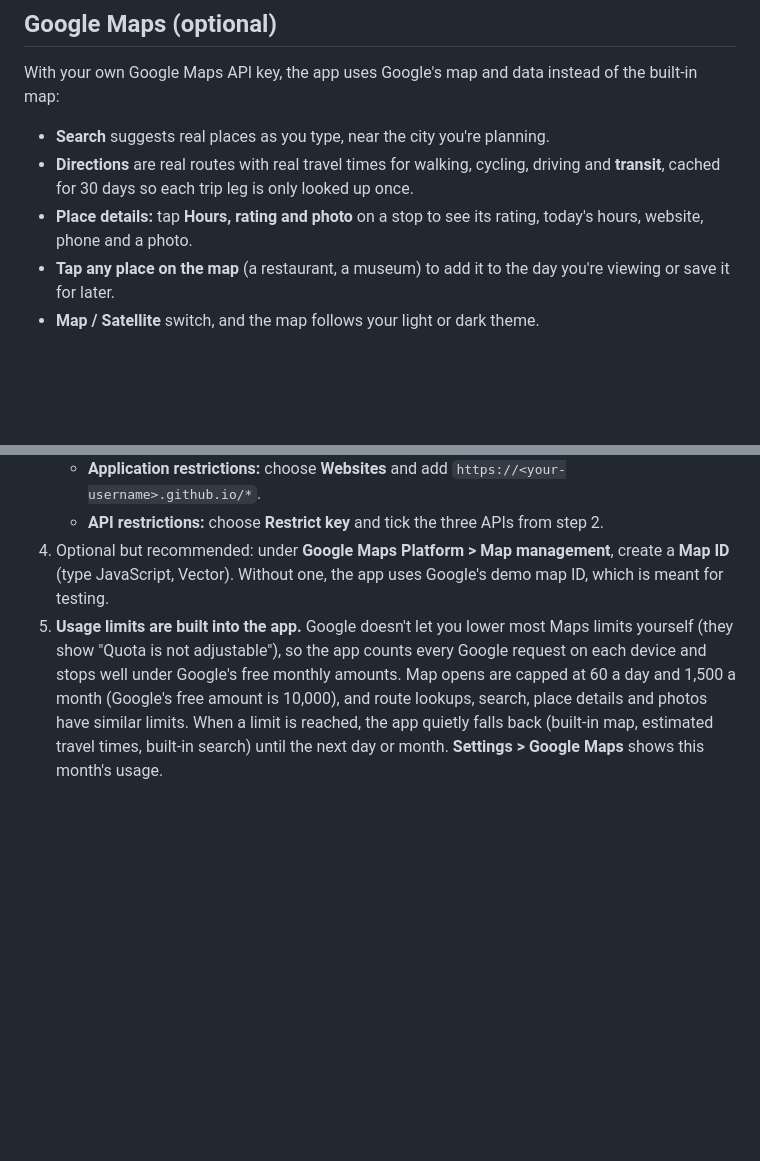
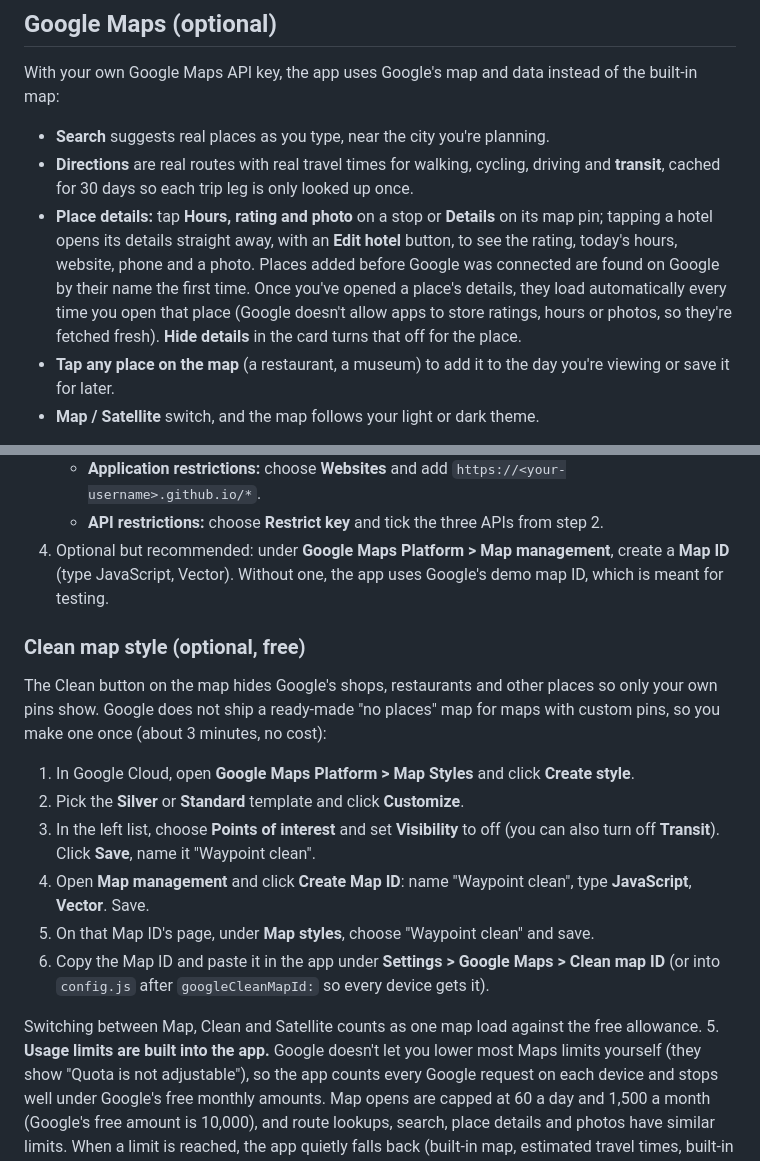
Before and after one commit to kellyhunter54-dev/Travelapp, a Markdown page: README.md, 2 parts joined by grey strips. Drawn GitHub-style; blank space fills up the shorter version.

```diff
--- a/README.md
+++ b/README.md
@@ -60,7 +60,7 @@ With your own Google Maps API key, the app uses Google's map and data instead of
 
 - **Search** suggests real places as you type, near the city you're planning.
 - **Directions** are real routes with real travel times for walking, cycling, driving and **transit**, cached for 30 days so each trip leg is only looked up once.
-- **Place details:** tap **Hours, rating and photo** on a stop to see its rating, today's hours, website, phone and a photo.
+- **Place details:** tap **Hours, rating and photo** on a stop or **Details** on its map pin; tapping a hotel opens its details straight away, with an **Edit hotel** button, to see the rating, today's hours, website, phone and a photo. Places added before Google was connected are found on Google by their name the first time. Once you've opened a place's details, they load automatically every time you open that place (Google doesn't allow apps to store ratings, hours or photos, so they're fetched fresh). **Hide details** in the card turns that off for the place.
 - **Tap any place on the map** (a restaurant, a museum) to add it to the day you're viewing or save it for later.
 - **Map / Satellite** switch, and the map follows your light or dark theme.
 
@@ -76,6 +76,19 @@ Google asks for a credit card on the billing account even when usage stays free.
    - **Application restrictions:** choose **Websites** and add `https://<your-username>.github.io/*`.
    - **API restrictions:** choose **Restrict key** and tick the three APIs from step 2.
 4. Optional but recommended: under **Google Maps Platform > Map management**, create a **Map ID** (type JavaScript, Vector). Without one, the app uses Google's demo map ID, which is meant for testing.
+
+### Clean map style (optional, free)
+
+The Clean button on the map hides Google's shops, restaurants and other places so only your own pins show. Google does not ship a ready-made "no places" map for maps with custom pins, so you make one once (about 3 minutes, no cost):
+
+1. In Google Cloud, open **Google Maps Platform > Map Styles** and click **Create style**.
+2. Pick the **Silver** or **Standard** template and click **Customize**.
+3. In the left list, choose **Points of interest** and set **Visibility** to off (you can also turn off **Transit**). Click **Save**, name it "Waypoint clean".
+4. Open **Map management** and click **Create Map ID**: name "Waypoint clean", type **JavaScript**, **Vector**. Save.
+5. On that Map ID's page, under **Map styles**, choose "Waypoint clean" and save.
+6. Copy the Map ID and paste it in the app under **Settings > Google Maps > Clean map ID** (or into `config.js` after `googleCleanMapId:` so every device gets it).
+
+Switching between Map, Clean and Satellite counts as one map load against the free allowance.
 5. **Usage limits are built into the app.** Google doesn't let you lower most Maps limits yourself (they show "Quota is not adjustable"), so the app counts every Google request on each device and stops well under Google's free monthly amounts. Map opens are capped at 60 a day and 1,500 a month (Google's free amount is 10,000), and route lookups, search, place details and photos have similar limits. When a limit is reached, the app quietly falls back (built-in map, estimated travel times, built-in search) until the next day or month. **Settings > Google Maps** shows this month's usage.
 6. Set a budget alert under **Billing > Budgets & alerts** (for example $1) so you'd hear about any charge right away.
 7. Put the key in the app, one of two ways:
```
